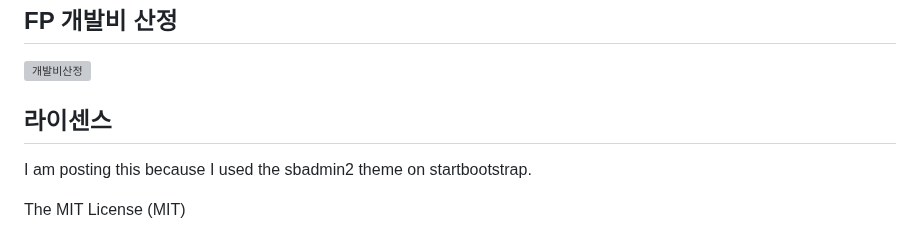
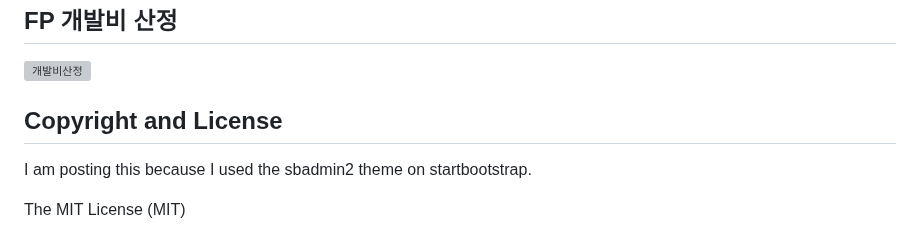
Before and after one commit to juhyuk24/Kiosk-Braille, a Markdown page: README.md, the part around the change. GitHub-like rendering; grey boxes are pictures that could not be loaded.

```diff
--- a/README.md
+++ b/README.md
@@ -41,7 +41,7 @@
 ![개발비산정](https://github.com/juhyuk24/Kiosk-Braille/assets/102583124/26ac4746-1208-47dd-baa3-418e2445d2ed)
 
 
-## 라이센스
+## Copyright and License
 I am posting this because I used the sbadmin2 theme on startbootstrap.
 
 The MIT License (MIT)
```
